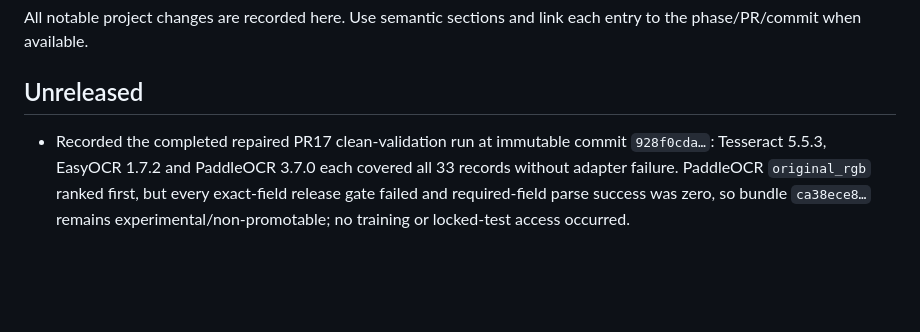
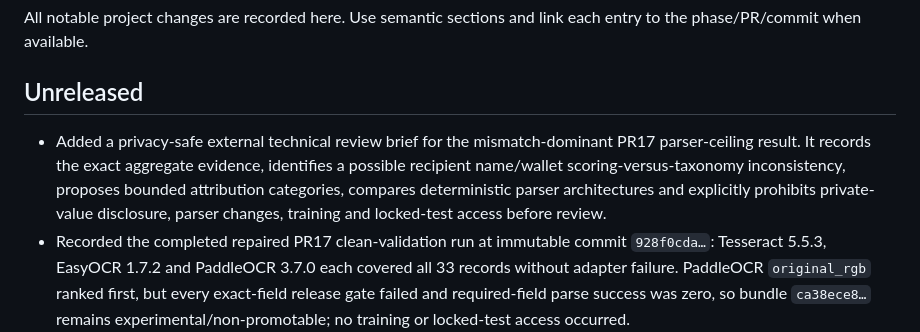
Before and after one commit to davidagyekum/momo-fraud-detection, a Markdown page: CHANGELOG.md, the part around the change. Rendered like a GitHub page; blank space fills up the shorter version.

Commit message:
docs(handoff): prepare PR17 parser review brief

```diff
--- a/CHANGELOG.md
+++ b/CHANGELOG.md
@@ -4,6 +4,7 @@ All notable project changes are recorded here. Use semantic sections and link ea
 
 ## Unreleased
 
+- Added a privacy-safe external technical review brief for the mismatch-dominant PR17 parser-ceiling result. It records the exact aggregate evidence, identifies a possible recipient name/wallet scoring-versus-taxonomy inconsistency, proposes bounded attribution categories, compares deterministic parser architectures and explicitly prohibits private-value disclosure, parser changes, training and locked-test access before review.
 - Recorded the completed repaired PR17 clean-validation run at immutable commit `928f0cda…`: Tesseract 5.5.3, EasyOCR 1.7.2 and PaddleOCR 3.7.0 each covered all 33 records without adapter failure. PaddleOCR `original_rgb` ranked first, but every exact-field release gate failed and required-field parse success was zero, so bundle `ca38ece8…` remains experimental/non-promotable; no training or locked-test access occurred.
 - Added and executed a validation-only, aggregate-redacted parser-ceiling diagnostic to separate parser-format limitations from OCR-recognition loss. Across 33 human-verified validation transcripts it reports amount `0.1875/32`, recipient `0.03125/32`, reference `0.05/20`, timestamp `0.0/1`, required-field success `0.0/1` and an inconclusive rate of `1.0`. This identifies parser/template coverage as the dominant measured bottleneck while exposing insufficient timestamp/all-required support for a deployability claim. Report `a7cb9a30…` persists no private transcript, field value or record identifier and initializes no OCR engine, training or locked-test access.
 - Versioned and executed parser-ceiling v2 on the same 33 validation transcripts. Amount produced 6 exact, 23 mismatch and 3 unavailable outcomes over 32 scored records; recipient 1/23/8 over 32; reference 1/13/6 over 20; and timestamp 0/0/1 over one. Report `68bfd786…` also records only bounded canonical warning counts, with no transcripts, field values or record identifiers. The mismatch-dominant result requires aggregate candidate/containment attribution before any parser repair; parser behavior, OCR engines, training and locked-test access remain unchanged.
```
Also changed, not shown: IMPLEMENTATION_STATUS.md (+4 -4 lines), docs/handoffs/PR17_OCR_PARSER_MISMATCH_EXTERNAL_REVIEW.md (added, +494 -0 lines).
